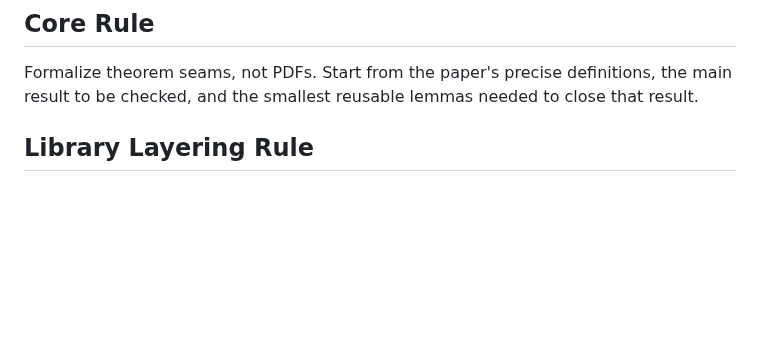
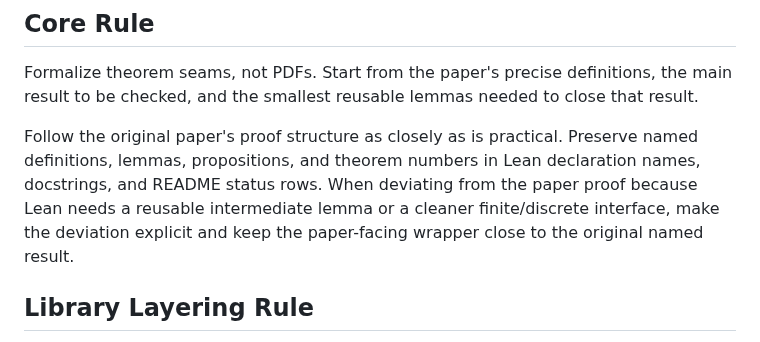
Before and after one commit to nikhgarg/EconCSLib, a Markdown page: skills/econcs-formalizer/SKILL.md, the part around the change. Drawn GitHub-style; blank space fills up the shorter version.

Commit message:
Align formalizer skill with paper proofs

```diff
--- a/skills/econcs-formalizer/SKILL.md
+++ b/skills/econcs-formalizer/SKILL.md
@@ -14,6 +14,13 @@ belongs in `docs/ECONCSLEAN_CURRENT_STATUS.md`.
 Formalize theorem seams, not PDFs. Start from the paper's precise definitions,
 the main result to be checked, and the smallest reusable lemmas needed to close
 that result.
+
+Follow the original paper's proof structure as closely as is practical. Preserve
+named definitions, lemmas, propositions, and theorem numbers in Lean declaration
+names, docstrings, and README status rows. When deviating from the paper proof
+because Lean needs a reusable intermediate lemma or a cleaner finite/discrete
+interface, make the deviation explicit and keep the paper-facing wrapper close
+to the original named result.
 
 ## Library Layering Rule
 
```
